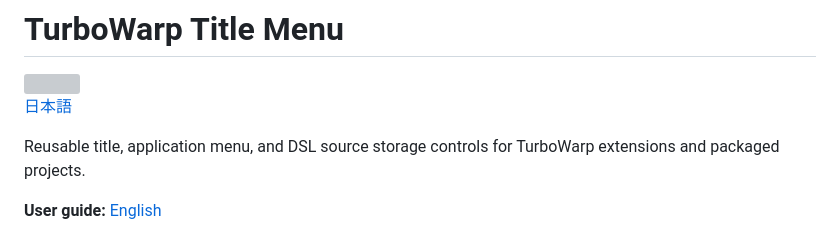
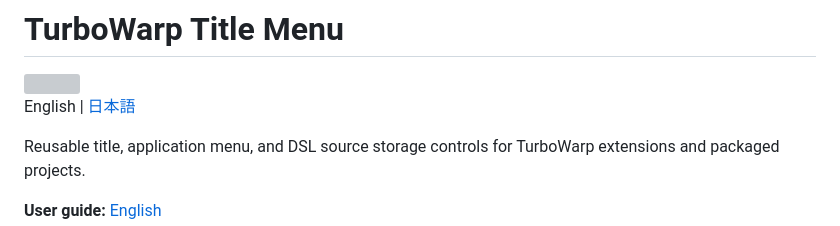
Before and after one commit to kubohiroya/turbowarp-title-menu, a Markdown page: README.md, the part around the change. Rendered like a GitHub page; grey boxes are pictures that could not be loaded.

```diff
--- a/README.md
+++ b/README.md
@@ -2,7 +2,7 @@
 
 <img src="assets/block-icon.svg" alt="" width="48" height="48">
 
-[日本語](README.ja.md)
+English | [日本語](README.ja.md)
 
 Reusable title, application menu, and DSL source storage controls for TurboWarp extensions and packaged projects.
 
```
Also changed, not shown: README.ja.md (+1 -1 lines).
